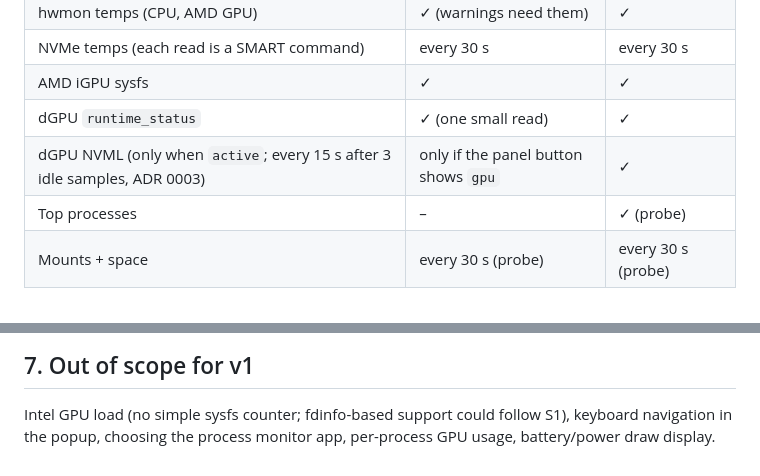
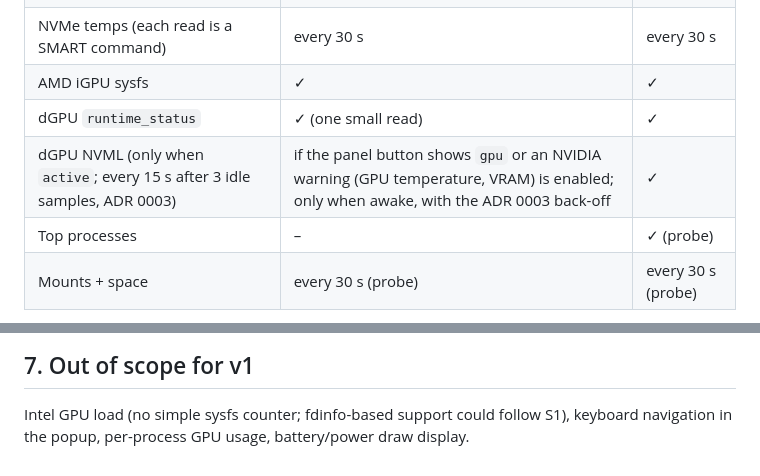
Before and after one commit to leonardo-panseri/cosmic-ext-applet-sysmon, a Markdown page: docs/implementation-plan.md, 2 parts joined by grey strips. Drawn GitHub-style.

```diff
--- a/docs/implementation-plan.md
+++ b/docs/implementation-plan.md
@@ -56,7 +56,7 @@ a D-Bus round trip plus a host shell reading every `/proc/<pid>/stat`, on every
 | NVMe temps (each read is a SMART command) | every 30 s | every 30 s |
 | AMD iGPU sysfs | ✓ | ✓ |
 | dGPU `runtime_status` | ✓ (one small read) | ✓ |
-| dGPU NVML (only when `active`; every 15 s after 3 idle samples, ADR 0003) | only if the panel button shows `gpu` | ✓ |
+| dGPU NVML (only when `active`; every 15 s after 3 idle samples, ADR 0003) | if the panel button shows `gpu` or an NVIDIA warning (GPU temperature, VRAM) is enabled; only when awake, with the ADR 0003 back-off | ✓ |
 | Top processes | – | ✓ (probe) |
 | Mounts + space | every 30 s (probe) | every 30 s (probe) |
 
@@ -329,4 +340,4 @@ Each phase ends with something runnable and with its checks passing.
 ## 7. Out of scope for v1
 
 Intel GPU load (no simple sysfs counter; fdinfo-based support could follow S1), keyboard navigation in
-the popup, choosing the process monitor app, per-process GPU usage, battery/power draw display.
+the popup, per-process GPU usage, battery/power draw display.
```
Also changed, not shown: other parts of docs/implementation-plan.md (+20 -9 lines), README.md (+8 -4 lines), docs/adr/0003-nvml-per-sample-with-idle-backoff.md (+2 -0 lines), resources/screenshots/settings.png, 16 other files.
